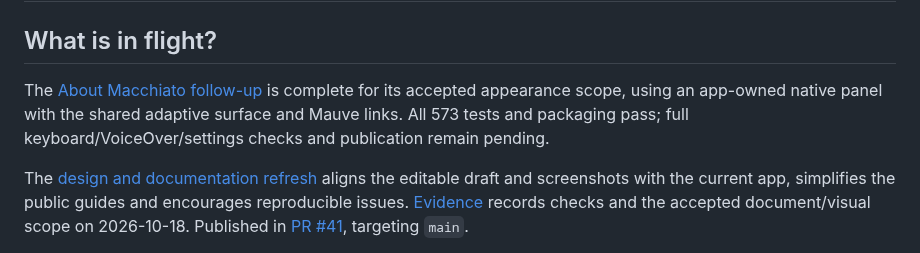
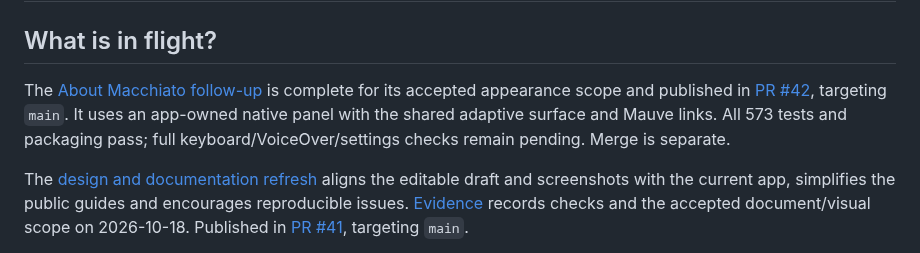
Before and after one commit to bcinarli/pane-peek, a Markdown page: agent-paper-trail/INDEX.md, the part around the change. Drawn GitHub-style.

Commit message:
Record publication of About appearance changes

```diff
--- a/agent-paper-trail/INDEX.md
+++ b/agent-paper-trail/INDEX.md
@@ -2,7 +2,7 @@
 
 ## What is in flight?
 
-The [About Macchiato follow-up](specs/001-mvp/evidence/about-macchiato.md) is complete for its accepted appearance scope, using an app-owned native panel with the shared adaptive surface and Mauve links. All 573 tests and packaging pass; full keyboard/VoiceOver/settings checks and publication remain pending.
+The [About Macchiato follow-up](specs/001-mvp/evidence/about-macchiato.md) is complete for its accepted appearance scope and published in [PR #42](https://github.com/bcinarli/pane-peek/pull/42), targeting `main`. It uses an app-owned native panel with the shared adaptive surface and Mauve links. All 573 tests and packaging pass; full keyboard/VoiceOver/settings checks remain pending. Merge is separate.
 
 The [design and documentation refresh](specs/001-mvp/plan.md#design-and-documentation-refresh) aligns the editable draft and screenshots with the current app, simplifies the public guides and encourages reproducible issues. [Evidence](specs/001-mvp/evidence/design-docs-refresh.md) records checks and the accepted document/visual scope on 2026-10-18. Published in [PR #41](https://github.com/bcinarli/pane-peek/pull/41), targeting `main`.
 
```
Also changed, not shown: 2 other files.
